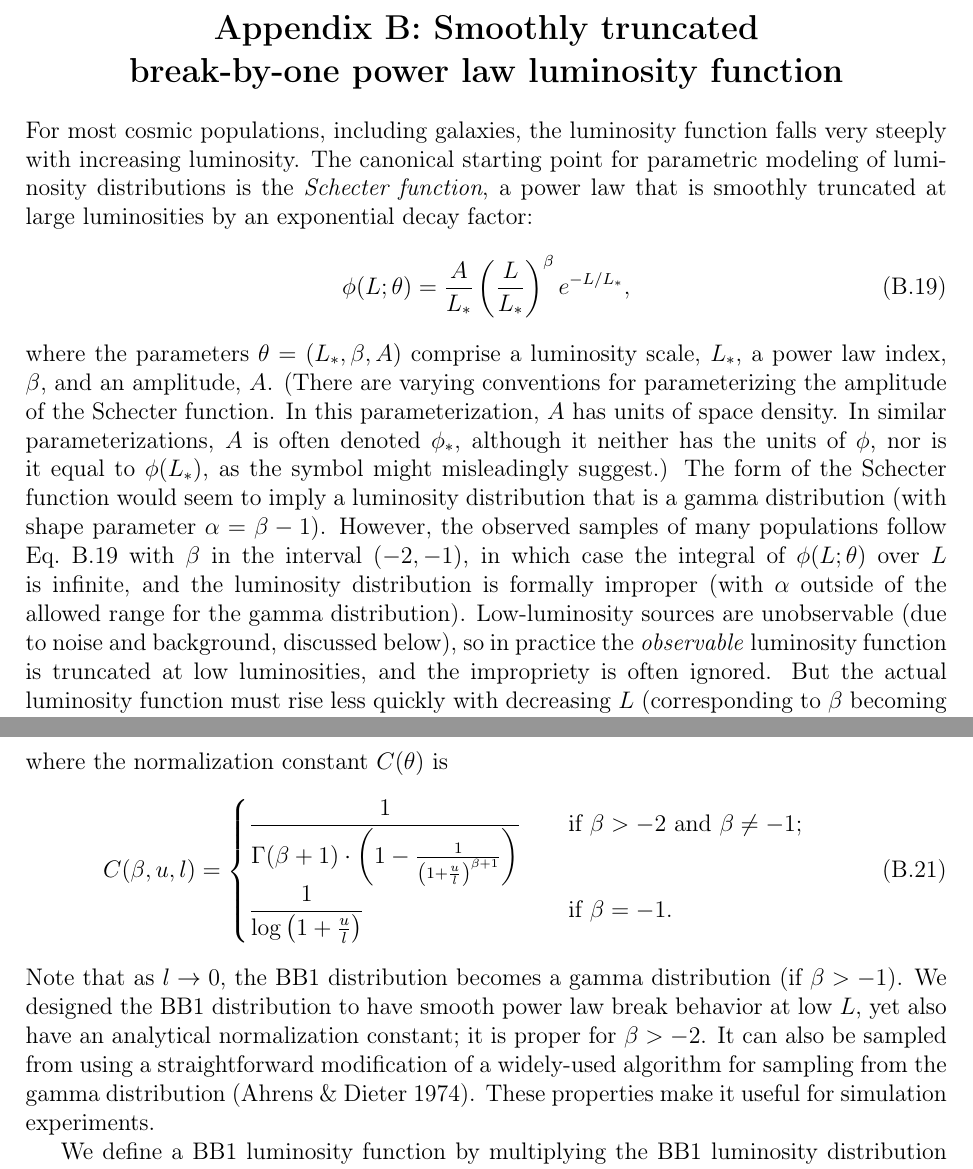
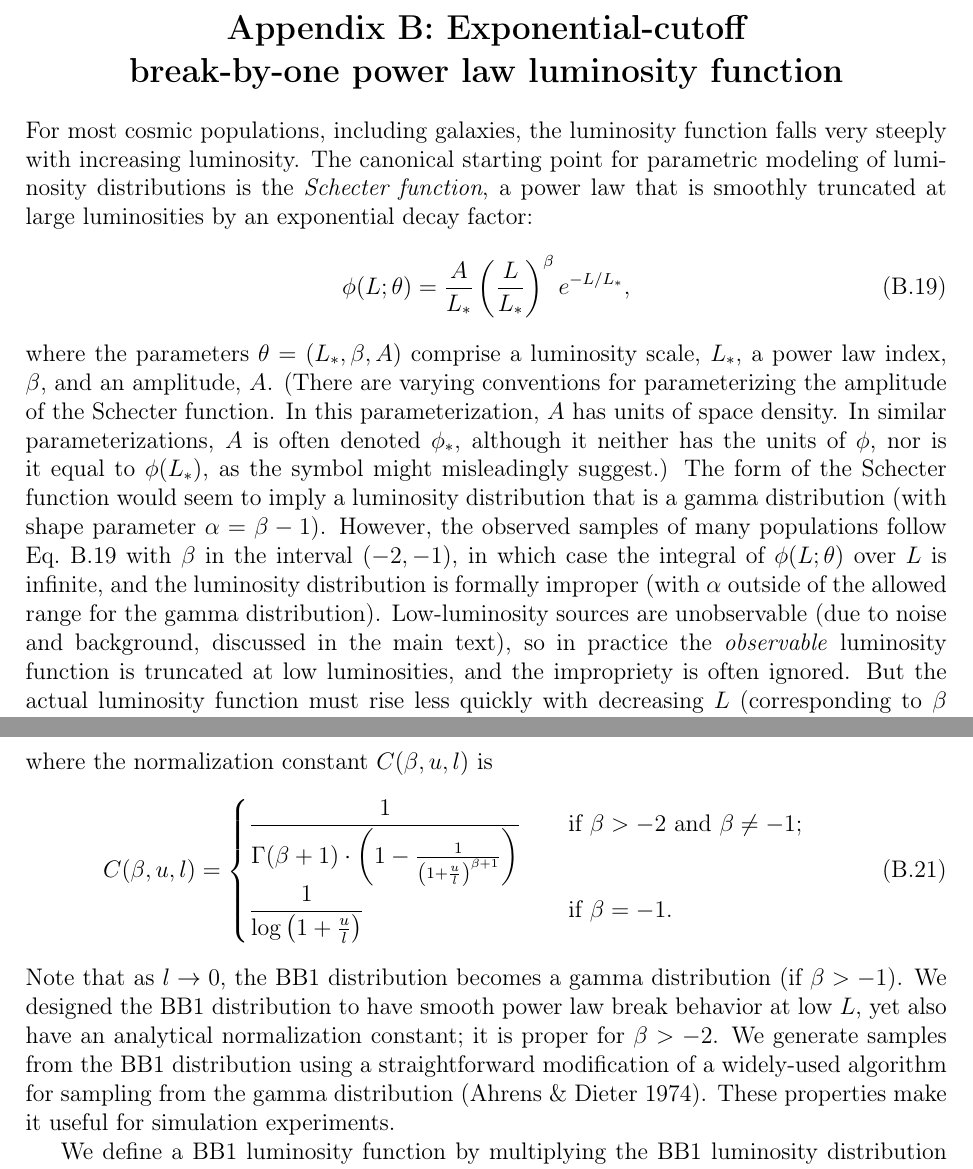
Before and after one commit to tloredo/CUDAHM-Paper1V2, a LaTeX document (Appendices.tex): two parts of pages 9 and 10 of 11, joined at a grey line, cut so that both start at the same text. Compiled offline with pdfLaTeX.

Commit message:
Changes to name of BB1 model in intro, App

```diff
--- a/Appendices.tex
+++ b/Appendices.tex
@@ -372,7 +372,8 @@ The likelihood or marginal likelihood thus has a single product term, composed o
 
 
 %================================================================================
-\section*{Appendix B: Smoothly truncated \\break-by-one power law luminosity function}
+%\section*{Appendix B: Smoothly truncated \\break-by-one power law luminosity function}
+\section*{Appendix B: Exponential-cutoff \\break-by-one power law luminosity function}
 \renewcommand{\theequation}{B.\arabic{equation}}
 \renewcommand{\thefigure}{B.\arabic{figure}}
 
@@ -389,7 +390,7 @@ In this parameterization, $A$ has units of space density.
 In similar parameterizations, $A$ is often denoted $\lfunc_*$, although it neither has the units of $\lfunc$, nor is it equal to $\lfunc(L_*)$, as the symbol might misleadingly suggest.)
 The form of the Schecter function would seem to imply a luminosity distribution that is a gamma distribution (with shape parameter $\alpha = \beta - 1$).
 However, the observed samples of many populations follow Eq.~\ref{eq:schecter} with $\beta$ in the interval $(-2,-1)$, in which case the integral of $\lfunc(L;\theta)$ over $L$ is infinite, and the luminosity distribution is formally improper (with $\alpha$ outside of the allowed range for the gamma distribution).
-Low-luminosity sources are unobservable (due to noise and background, discussed below), so in practice the \emph{observable} luminosity function is truncated at low luminosities, and the impropriety is often ignored.
+Low-luminosity sources are unobservable (due to noise and background, discussed in the main text), so in practice the \emph{observable} luminosity function is truncated at low luminosities, and the impropriety is often ignored.
 But the actual luminosity function must rise less quickly with decreasing $L$ (corresponding to $\beta$ becoming larger than $-1$) or be cut off at low luminosities (corresponding to there being a minimum galaxy size).
 
 For some populations, an increase in the power law index (i.e., flattening of the logarithmic slope) is in fact observed at low observable luminosities.
@@ -404,7 +405,7 @@ The BB1 luminosity PDF has following functional form:
 \lpdf(L ; \theta) =
   \frac{C(\beta,u,l)}{u}\left(1-e^{-L/l}\right) \left(\frac{L}{u}\right)^{\beta} e^{-L/u},
 \end{equation}
-where the normalization constant $C(\theta)$ is
+where the normalization constant $C(\beta,u,l)$ is
 \begin{equation}
 \label{eq:normLumPDF}
 C(\beta,u,l) =
@@ -417,7 +418,7 @@ Note that as $l\rightarrow 0$, the BB1 distribution becomes a gamma distribution
 %Also, in our computational implementation, the condition $\beta=-1$ of the first case is $-1.001<\beta<-0.999$.
 We designed the BB1 distribution to have smooth power law break behavior at low $L$, yet also have an analytical normalization constant;
 it is proper for $\beta > -2$.
-It can also be sampled from using a straightforward modification of a widely-used algorithm for sampling from the gamma distribution (\citealt{ahrens_computer_1974}).
+We generate samples from the BB1 distribution using a straightforward modification of a widely-used algorithm for sampling from the gamma distribution (\citealt{ahrens_computer_1974}).
 These properties make it useful for simulation experiments.
 
 We define a BB1 luminosity function by multiplying the BB1 luminosity distribution by the galaxy spatial number density, which is simply a constant, $n$, for a homogeneous population.
```
Also changed, not shown: CUDAHM-Paper1v2.tex (+1 -1 lines).
